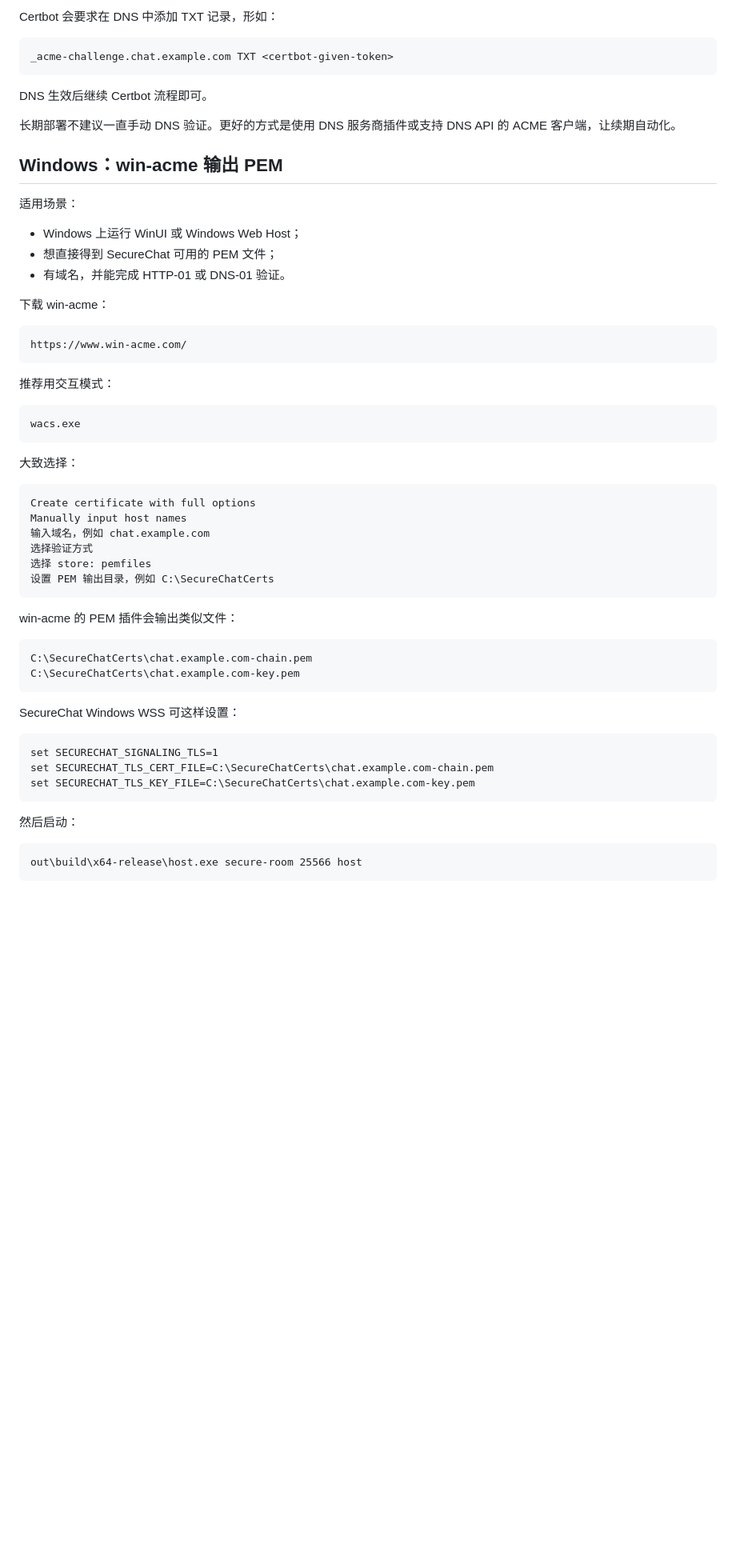
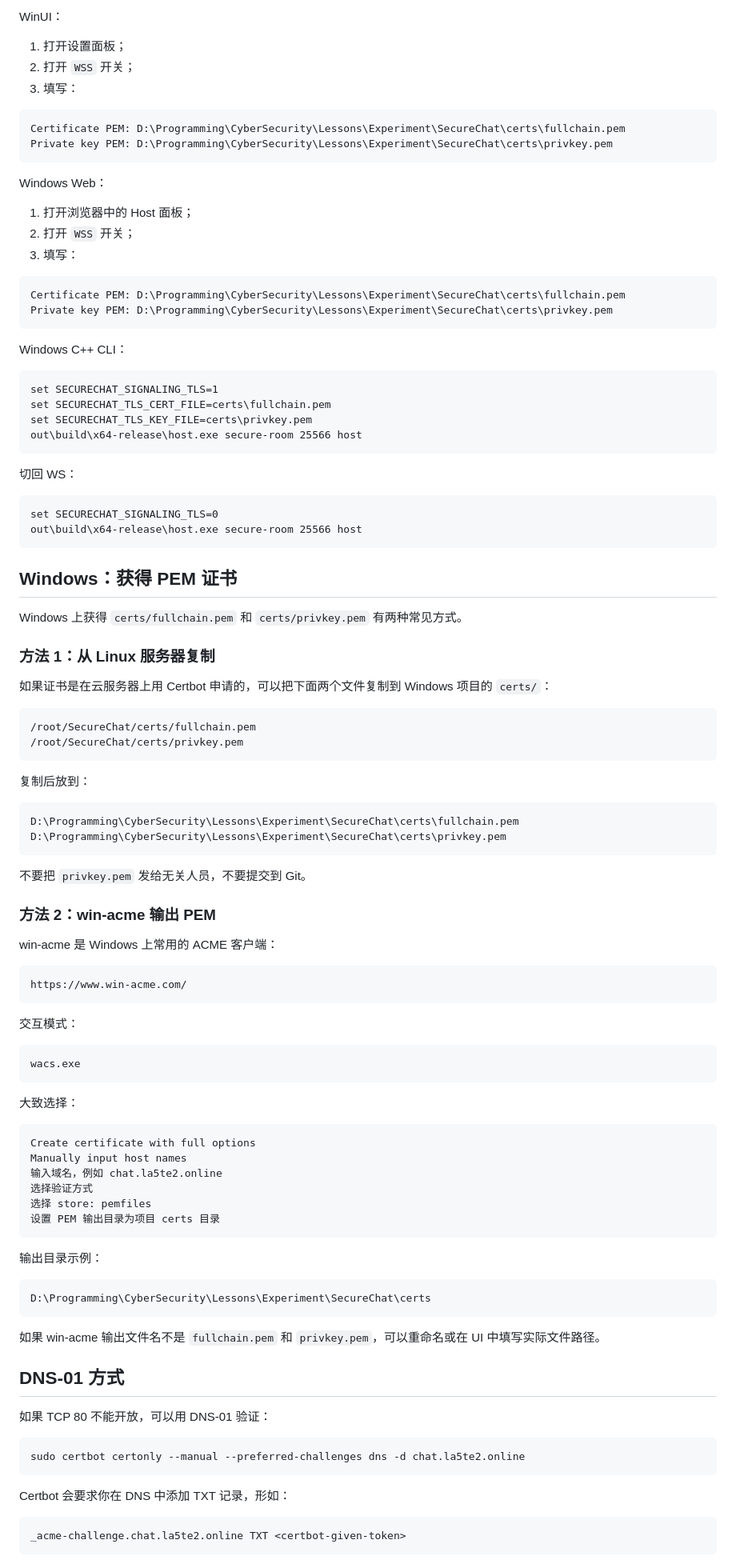
Before and after one commit to La5te2/SecureChat, a Markdown page: docs/certificate_methods.md, the part around one of its changes. Shown at 80% size. Drawn GitHub-style; blank space fills up the shorter version.

````diff
--- a/docs/certificate_methods.md
+++ b/docs/certificate_methods.md
@@ -116,30 +170,74 @@ sudo certbot certonly --manual --preferred-challenges dns -d chat.example.com
 ```
 
-Certbot 会要求在 DNS 中添加 TXT 记录，形如：
+WinUI：
+
+1. 打开设置面板；
+2. 打开 `WSS` 开关；
+3. 填写：
 
 ```text
-_acme-challenge.chat.example.com TXT <certbot-given-token>
+Certificate PEM: D:\Programming\CyberSecurity\Lessons\Experiment\SecureChat\certs\fullchain.pem
+Private key PEM: D:\Programming\CyberSecurity\Lessons\Experiment\SecureChat\certs\privkey.pem
 ```
 
-DNS 生效后继续 Certbot 流程即可。
+Windows Web：
 
-长期部署不建议一直手动 DNS 验证。更好的方式是使用 DNS 服务商插件或支持 DNS API 的 ACME 客户端，让续期自动化。
+1. 打开浏览器中的 Host 面板；
+2. 打开 `WSS` 开关；
+3. 填写：
 
-## Windows：win-acme 输出 PEM
+```text
+Certificate PEM: D:\Programming\CyberSecurity\Lessons\Experiment\SecureChat\certs\fullchain.pem
+Private key PEM: D:\Programming\CyberSecurity\Lessons\Experiment\SecureChat\certs\privkey.pem
+```
 
-适用场景：
+Windows C++ CLI：
 
-- Windows 上运行 WinUI 或 Windows Web Host；
-- 想直接得到 SecureChat 可用的 PEM 文件；
-- 有域名，并能完成 HTTP-01 或 DNS-01 验证。
+```bat
+set SECURECHAT_SIGNALING_TLS=1
+set SECURECHAT_TLS_CERT_FILE=certs\fullchain.pem
+set SECURECHAT_TLS_KEY_FILE=certs\privkey.pem
+out\build\x64-release\host.exe secure-room 25566 host
+```
 
-下载 win-acme：
+切回 WS：
+
+```bat
+set SECURECHAT_SIGNALING_TLS=0
+out\build\x64-release\host.exe secure-room 25566 host
+```
+
+## Windows：获得 PEM 证书
+
+Windows 上获得 `certs/fullchain.pem` 和 `certs/privkey.pem` 有两种常见方式。
+
+### 方法 1：从 Linux 服务器复制
+
+如果证书是在云服务器上用 Certbot 申请的，可以把下面两个文件复制到 Windows 项目的 `certs/`：
+
+```text
+/root/SecureChat/certs/fullchain.pem
+/root/SecureChat/certs/privkey.pem
+```
+
+复制后放到：
+
+```text
+D:\Programming\CyberSecurity\Lessons\Experiment\SecureChat\certs\fullchain.pem
+D:\Programming\CyberSecurity\Lessons\Experiment\SecureChat\certs\privkey.pem
+```
+
+不要把 `privkey.pem` 发给无关人员，不要提交到 Git。
+
+### 方法 2：win-acme 输出 PEM
+
+win-acme 是 Windows 上常用的 ACME 客户端：
 
 ```text
 https://www.win-acme.com/
 ```
 
-推荐用交互模式：
+交互模式：
 
 ```bat
 wacs.exe
@@ -150,30 +248,31 @@ wacs.exe
 ```text
 Create certificate with full options
 Manually input host names
-输入域名，例如 chat.example.com
+输入域名，例如 chat.la5te2.online
 选择验证方式
 选择 store: pemfiles
-设置 PEM 输出目录，例如 C:\SecureChatCerts
+设置 PEM 输出目录为项目 certs 目录
 ```
 
-win-acme 的 PEM 插件会输出类似文件：
+输出目录示例：
 
 ```text
-C:\SecureChatCerts\chat.example.com-chain.pem
-C:\SecureChatCerts\chat.example.com-key.pem
+D:\Programming\CyberSecurity\Lessons\Experiment\SecureChat\certs
 ```
 
-SecureChat Windows WSS 可这样设置：
+如果 win-acme 输出文件名不是 `fullchain.pem` 和 `privkey.pem`，可以重命名或在 UI 中填写实际文件路径。
 
-```bat
-set SECURECHAT_SIGNALING_TLS=1
-set SECURECHAT_TLS_CERT_FILE=C:\SecureChatCerts\chat.example.com-chain.pem
-set SECURECHAT_TLS_KEY_FILE=C:\SecureChatCerts\chat.example.com-key.pem
+## DNS-01 方式
+
+如果 TCP 80 不能开放，可以用 DNS-01 验证：
+
+```bash
+sudo certbot certonly --manual --preferred-challenges dns -d chat.la5te2.online
 ```
 
-然后启动：
+Certbot 会要求你在 DNS 中添加 TXT 记录，形如：
 
-```bat
-out\build\x64-release\host.exe secure-room 25566 host
+```text
+_acme-challenge.chat.la5te2.online TXT <certbot-given-token>
 ```
 
````
Also changed, not shown: other parts of docs/certificate_methods.md (+152 -170 lines).
